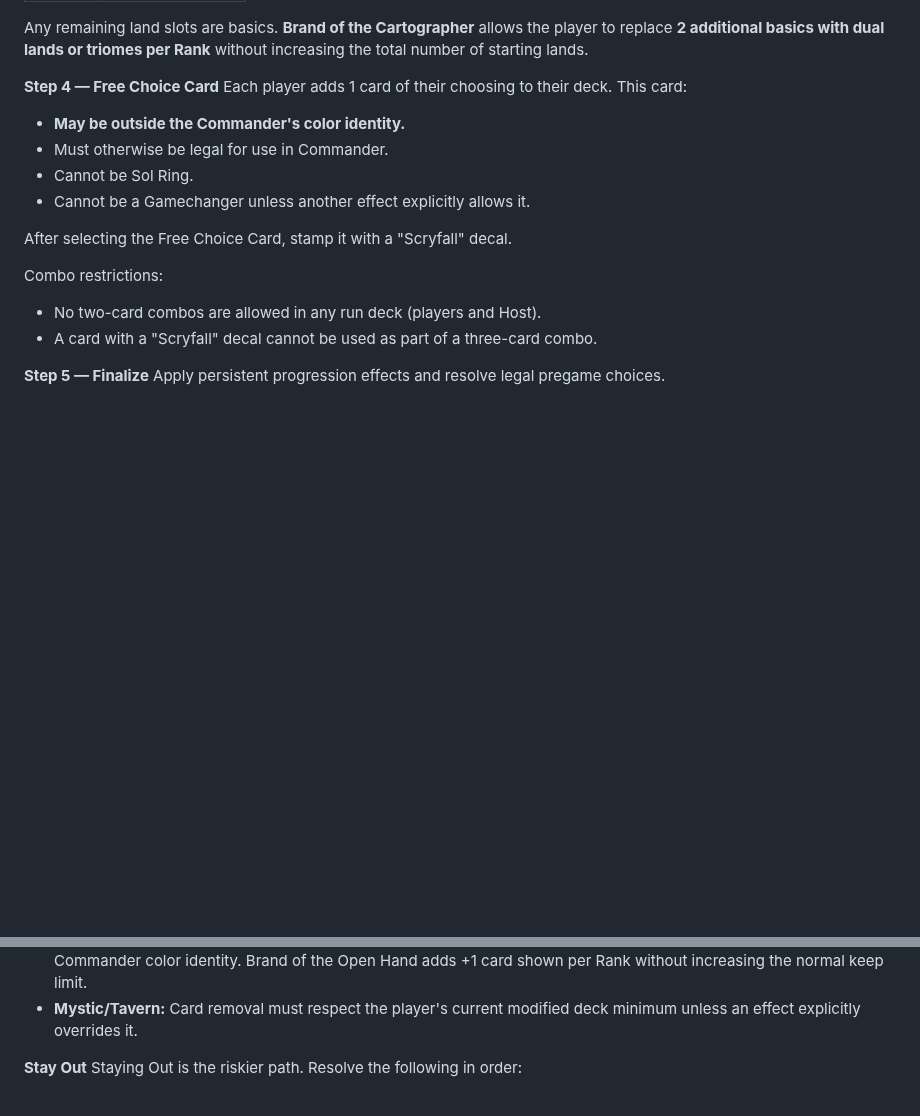
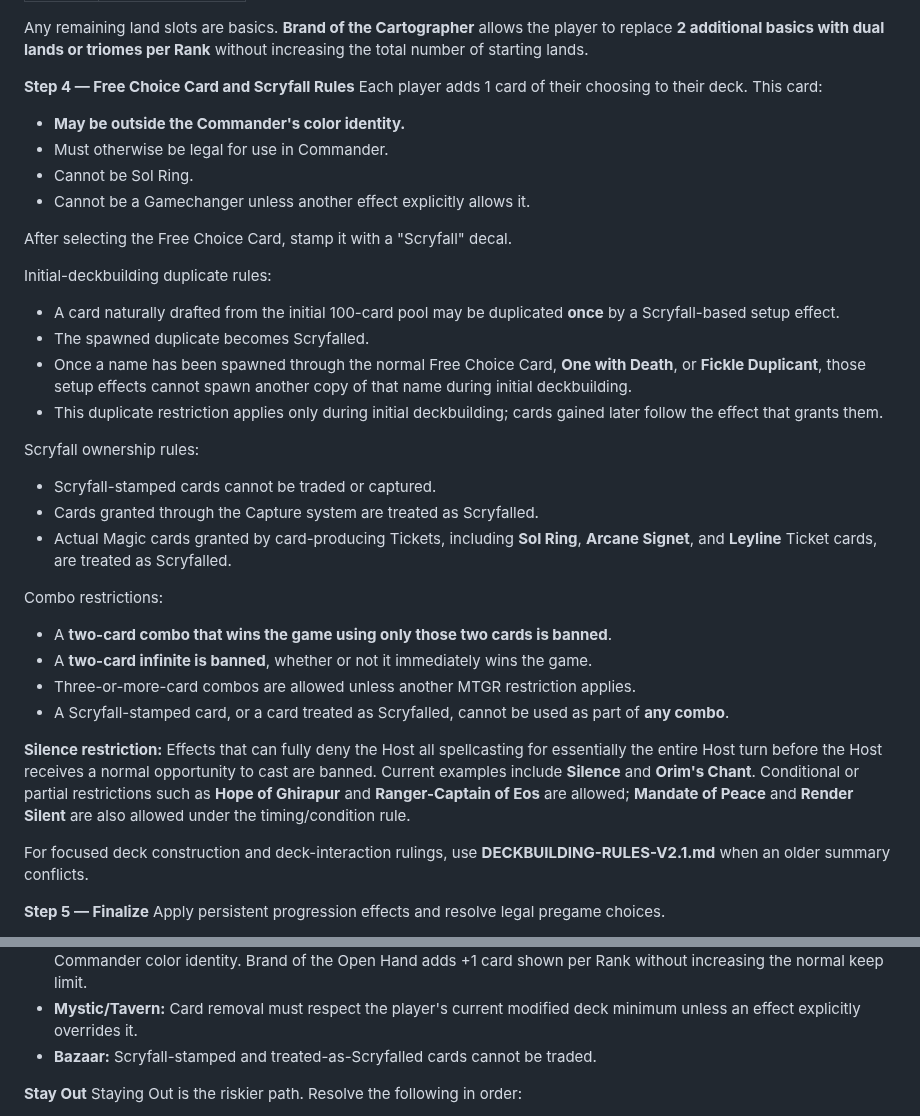
Before and after one commit to zkzeroxvirus/MTGR-Rules, a Markdown page: HOSTING/CORE-RULES-AND-SYSTEMS-OVERVIEW-V2.0.md, 2 parts joined by grey strips. Drawn GitHub-style; blank space fills up the shorter version.

Commit message:
Sync rules overview with August clarifications

```diff
--- a/HOSTING/CORE-RULES-AND-SYSTEMS-OVERVIEW-V2.0.md
+++ b/HOSTING/CORE-RULES-AND-SYSTEMS-OVERVIEW-V2.0.md
@@ -60,7 +60,7 @@ Initial deckbuilding uses **16 total lands** unless another effect changes that
 
 Any remaining land slots are basics. **Brand of the Cartographer** allows the player to replace **2 additional basics with dual lands or triomes per Rank** without increasing the total number of starting lands.
 
-**Step 4 — Free Choice Card**
+**Step 4 — Free Choice Card and Scryfall Rules**
 Each player adds 1 card of their choosing to their deck. This card:
 
 - **May be outside the Commander's color identity.**
@@ -70,10 +70,29 @@ Each player adds 1 card of their choosing to their deck. This card:
 
 After selecting the Free Choice Card, stamp it with a "Scryfall" decal.
 
+Initial-deckbuilding duplicate rules:
+
+- A card naturally drafted from the initial 100-card pool may be duplicated **once** by a Scryfall-based setup effect.
+- The spawned duplicate becomes Scryfalled.
+- Once a name has been spawned through the normal Free Choice Card, **One with Death**, or **Fickle Duplicant**, those setup effects cannot spawn another copy of that name during initial deckbuilding.
+- This duplicate restriction applies only during initial deckbuilding; cards gained later follow the effect that grants them.
+
+Scryfall ownership rules:
+
+- Scryfall-stamped cards cannot be traded or captured.
+- Cards granted through the Capture system are treated as Scryfalled.
+- Actual Magic cards granted by card-producing Tickets, including **Sol Ring**, **Arcane Signet**, and **Leyline** Ticket cards, are treated as Scryfalled.
+
 Combo restrictions:
 
-- No two-card combos are allowed in any run deck (players and Host).
-- A card with a "Scryfall" decal cannot be used as part of a three-card combo.
+- A **two-card combo that wins the game using only those two cards is banned**.
+- A **two-card infinite is banned**, whether or not it immediately wins the game.
+- Three-or-more-card combos are allowed unless another MTGR restriction applies.
+- A Scryfall-stamped card, or a card treated as Scryfalled, cannot be used as part of **any combo**.
+
+**Silence restriction:** Effects that can fully deny the Host all spellcasting for essentially the entire Host turn before the Host receives a normal opportunity to cast are banned. Current examples include **Silence** and **Orim's Chant**. Conditional or partial restrictions such as **Hope of Ghirapur** and **Ranger-Captain of Eos** are allowed; **Mandate of Peace** and **Render Silent** are also allowed under the timing/condition rule.
+
+For focused deck construction and deck-interaction rulings, use **DECKBUILDING-RULES-V2.1.md** when an older summary conflicts.
 
 **Step 5 — Finalize**
 Apply persistent progression effects and resolve legal pregame choices.
@@ -166,6 +185,7 @@ Deck interaction highlights:
 - **The Guild:** Base generation is d6 + 2 Commanders in the declared color combination; Conclave and Recurrence modify those options/rerolls. Changing Commander does not invalidate existing off-color cards.
 - **Merchant:** Mystery, Pro, Mythic, and OTAG Packs may be any color. Only the ID Pack is restricted to current Commander color identity. Brand of the Open Hand adds +1 card shown per Rank without increasing the normal keep limit.
 - **Mystic/Tavern:** Card removal must respect the player's current modified deck minimum unless an effect explicitly overrides it.
+- **Bazaar:** Scryfall-stamped and treated-as-Scryfalled cards cannot be traded.
 
 **Stay Out**
 Staying Out is the riskier path. Resolve the following in order:
```
Also changed, not shown: other parts of HOSTING/CORE-RULES-AND-SYSTEMS-OVERVIEW-V2.0.md (+18 -3 lines).
